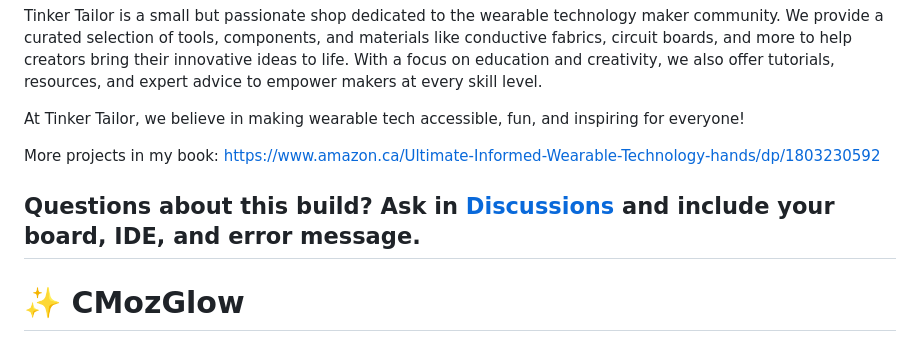
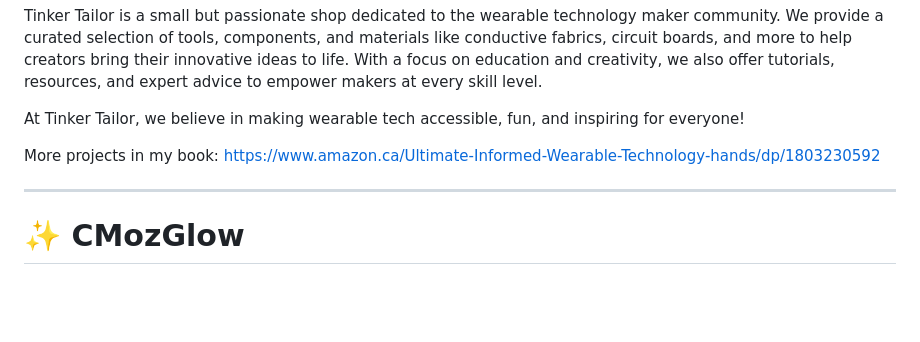
Before and after one commit to cmoz/CMozESP32Board, a Markdown page: CMozGlow/README.md, the part around the change. GitHub-like rendering; blank space fills up the shorter version.

```diff
--- a/CMozGlow/README.md
+++ b/CMozGlow/README.md
@@ -11,7 +11,6 @@ At Tinker Tailor, we believe in making wearable tech accessible, fun, and inspir
 
 More projects in my book: https://www.amazon.ca/Ultimate-Informed-Wearable-Technology-hands/dp/1803230592
 
-Questions about this build? Ask in [Discussions](https://github.com/cmoz/YouTube/discussions) and include your board, IDE, and error message.
 --------------------------------------------------------------------
 
 # ✨ CMozGlow
```
